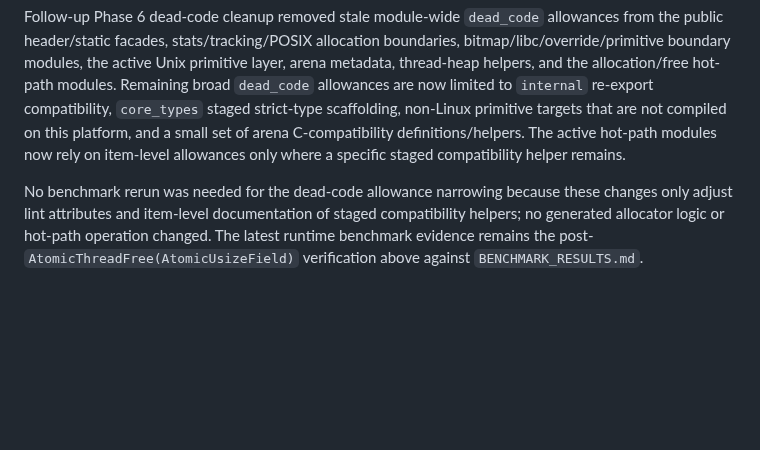
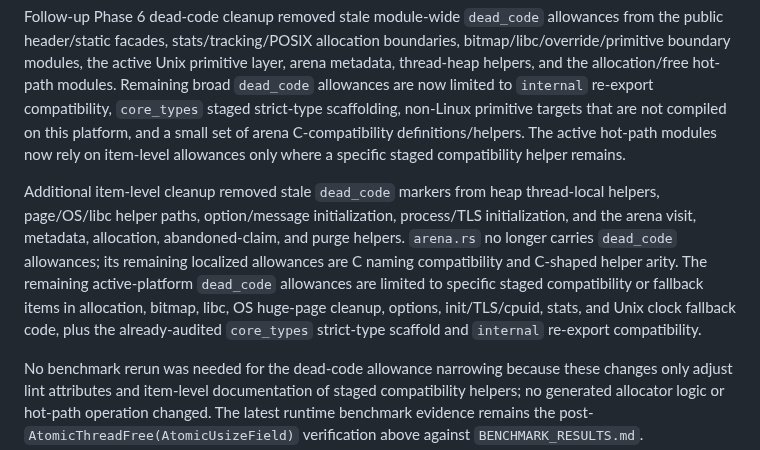
Before and after one commit to whb07/rimalloc, a Markdown page: MIGRATION_PHASES.md, the part around the change. Rendered like a GitHub page; blank space fills up the shorter version.

Commit message:
Record item-level Phase 6 cleanup

```diff
--- a/MIGRATION_PHASES.md
+++ b/MIGRATION_PHASES.md
@@ -81,6 +81,8 @@ A Phase 6 dead-code probe confirmed the remaining broad `core_types` `dead_code`
 
 Follow-up Phase 6 dead-code cleanup removed stale module-wide `dead_code` allowances from the public header/static facades, stats/tracking/POSIX allocation boundaries, bitmap/libc/override/primitive boundary modules, the active Unix primitive layer, arena metadata, thread-heap helpers, and the allocation/free hot-path modules. Remaining broad `dead_code` allowances are now limited to `internal` re-export compatibility, `core_types` staged strict-type scaffolding, non-Linux primitive targets that are not compiled on this platform, and a small set of arena C-compatibility definitions/helpers. The active hot-path modules now rely on item-level allowances only where a specific staged compatibility helper remains.
 
+Additional item-level cleanup removed stale `dead_code` markers from heap thread-local helpers, page/OS/libc helper paths, option/message initialization, process/TLS initialization, and the arena visit, metadata, allocation, abandoned-claim, and purge helpers. `arena.rs` no longer carries `dead_code` allowances; its remaining localized allowances are C naming compatibility and C-shaped helper arity. The remaining active-platform `dead_code` allowances are limited to specific staged compatibility or fallback items in allocation, bitmap, libc, OS huge-page cleanup, options, init/TLS/cpuid, stats, and Unix clock fallback code, plus the already-audited `core_types` strict-type scaffold and `internal` re-export compatibility.
+
 No benchmark rerun was needed for the dead-code allowance narrowing because these changes only adjust lint attributes and item-level documentation of staged compatibility helpers; no generated allocator logic or hot-path operation changed. The latest runtime benchmark evidence remains the post-`AtomicThreadFree(AtomicUsizeField)` verification above against `BENCHMARK_RESULTS.md`.
 
 **Action Items:**
```
